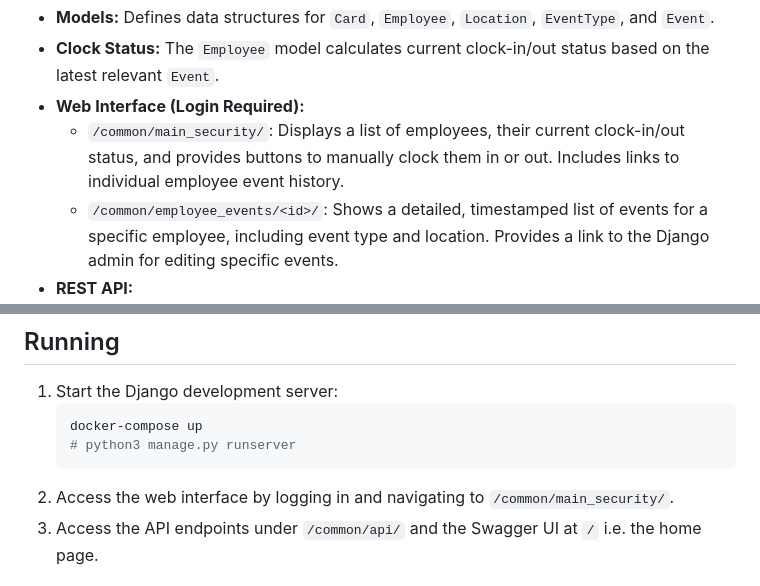
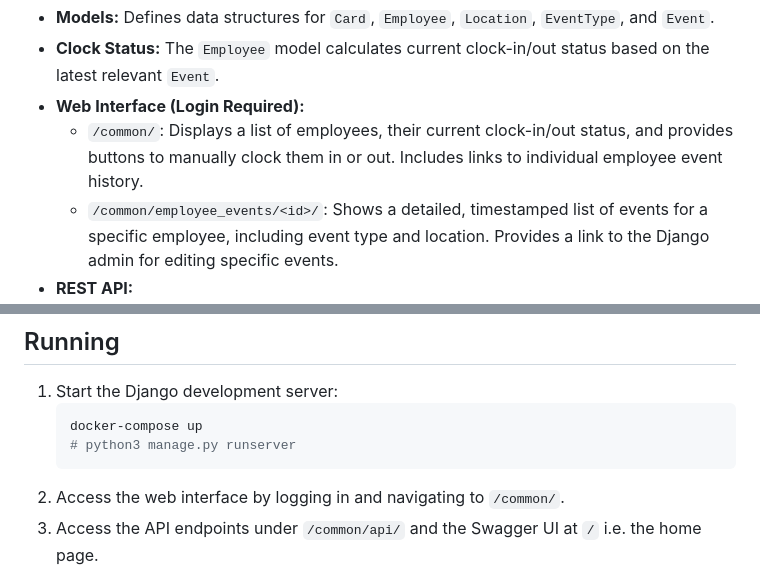
Before and after one commit to mrahh84/teething, a Markdown page: README.md, 2 parts joined by grey strips. Drawn GitHub-style.

Commit message:
Fix README documentation - correct main security URL from /common/main_security/ to /common/

````diff
--- a/README.md
+++ b/README.md
@@ -13,7 +13,7 @@ It includes a basic web interface for security personnel and a RESTful API for p
 * **Models:** Defines data structures for `Card`, `Employee`, `Location`, `EventType`, and `Event`.
 * **Clock Status:** The `Employee` model calculates current clock-in/out status based on the latest relevant `Event`.
 * **Web Interface (Login Required):**
-    * `/common/main_security/`: Displays a list of employees, their current clock-in/out status, and provides buttons to manually clock them in or out. Includes links to individual employee event history.
+    * `/common/`: Displays a list of employees, their current clock-in/out status, and provides buttons to manually clock them in or out. Includes links to individual employee event history.
     * `/common/employee_events/<id>/`: Shows a detailed, timestamped list of events for a specific employee, including event type and location. Provides a link to the Django admin for editing specific events.
 * **REST API:**
     * Provides endpoints for listing and managing Events, Employees, and Locations.
@@ -80,7 +80,7 @@ It includes a basic web interface for security personnel and a RESTful API for p
     docker-compose up
     # python3 manage.py runserver
     ```
-2.  Access the web interface by logging in and navigating to `/common/main_security/`.
+2.  Access the web interface by logging in and navigating to `/common/`.
 3.  Access the API endpoints under `/common/api/` and the Swagger UI at `/` i.e. the home page.
 
 ## Production Deployment
````
